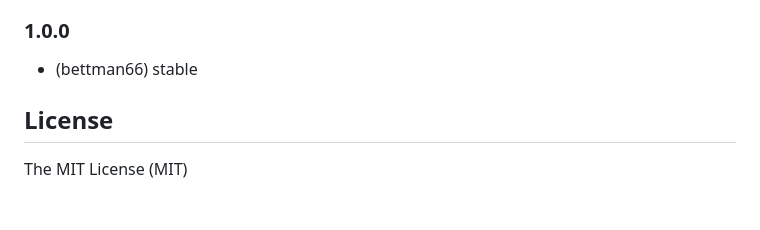
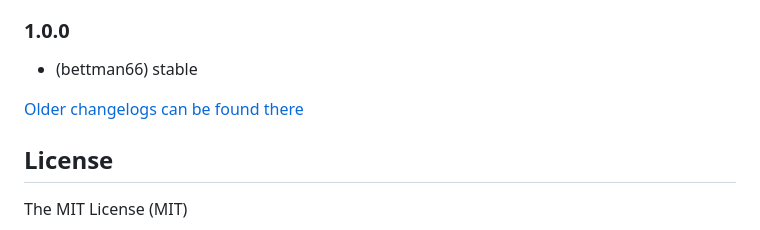
Before and after one commit to Bettman66/ioBroker.wiobrowser, a Markdown page: README.md, the part around the change. Drawn GitHub-style; blank space fills up the shorter version.

Commit message:
Update from template: S6020-addChangelogOld

```diff
--- a/README.md
+++ b/README.md
@@ -63,6 +63,8 @@ He can also control:
 ### 1.0.0
 * (bettman66) stable
 
+[Older changelogs can be found there](CHANGELOG_OLD.md)
+
 ## License
 The MIT License (MIT)
 
```
Also changed, not shown: CHANGELOG_OLD.md (added, +1 -0 lines).
